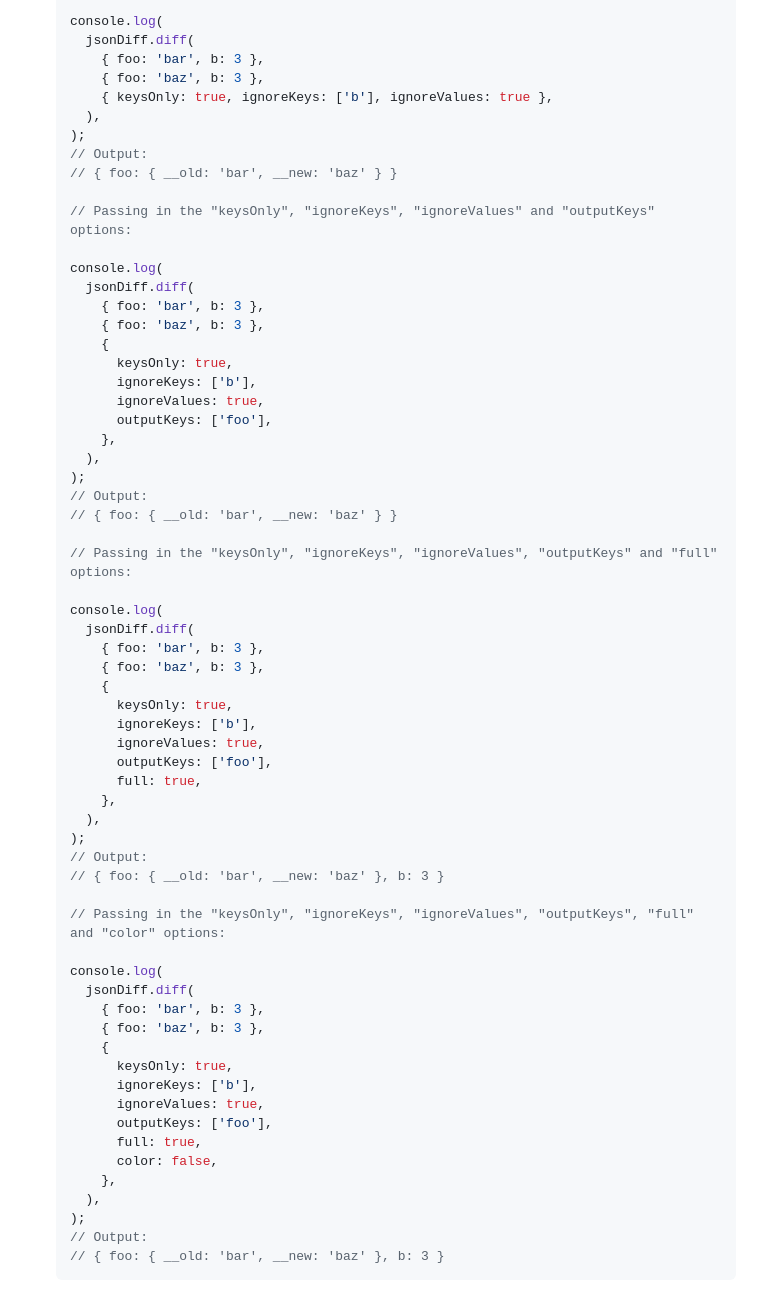
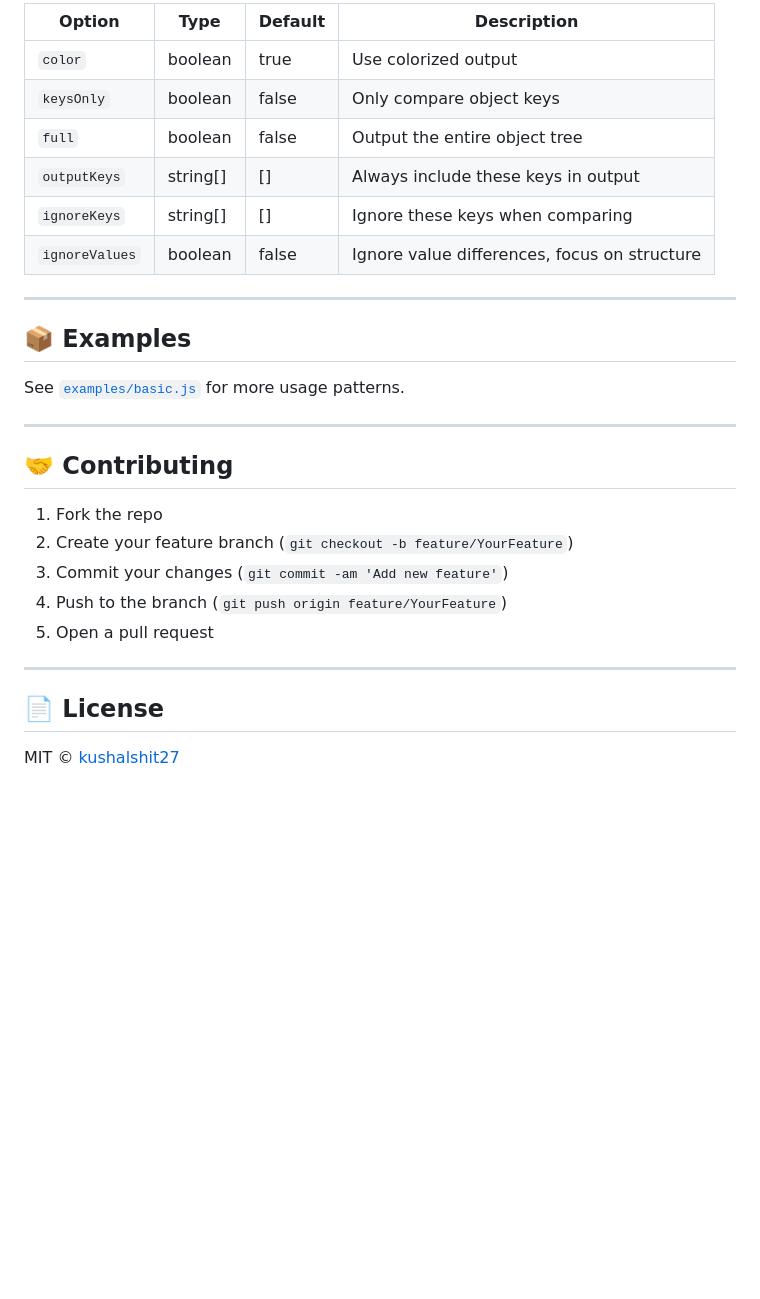
Before and after one commit to kushalshit27/diff-leven, a Markdown page: README.md, the part around one of its changes. Drawn GitHub-style; blank space fills up the shorter version.

````diff
--- a/README.md
+++ b/README.md
@@ -166,65 +155,31 @@ Git like diff between two strings, using the Levenshtein distance algorithm
 
-  console.log(
-    jsonDiff.diff(
-      { foo: 'bar', b: 3 },
-      { foo: 'baz', b: 3 },
-      { keysOnly: true, ignoreKeys: ['b'], ignoreValues: true },
-    ),
-  );
-  // Output:
-  // { foo: { __old: 'bar', __new: 'baz' } }
+| Option         | Type     | Default | Description                                  |
+| -------------- | -------- | ------- | -------------------------------------------- |
+| `color`        | boolean  | true    | Use colorized output                         |
+| `keysOnly`     | boolean  | false   | Only compare object keys                     |
+| `full`         | boolean  | false   | Output the entire object tree                |
+| `outputKeys`   | string[] | []      | Always include these keys in output          |
+| `ignoreKeys`   | string[] | []      | Ignore these keys when comparing             |
+| `ignoreValues` | boolean  | false   | Ignore value differences, focus on structure |
 
-  // Passing in the "keysOnly", "ignoreKeys", "ignoreValues" and "outputKeys" options:
+---
 
-  console.log(
-    jsonDiff.diff(
-      { foo: 'bar', b: 3 },
-      { foo: 'baz', b: 3 },
-      {
-        keysOnly: true,
-        ignoreKeys: ['b'],
-        ignoreValues: true,
-        outputKeys: ['foo'],
-      },
-    ),
-  );
-  // Output:
-  // { foo: { __old: 'bar', __new: 'baz' } }
+## 📦 Examples
 
-  // Passing in the "keysOnly", "ignoreKeys", "ignoreValues", "outputKeys" and "full" options:
+See [`examples/basic.js`](examples/basic.js) for more usage patterns.
 
-  console.log(
-    jsonDiff.diff(
-      { foo: 'bar', b: 3 },
-      { foo: 'baz', b: 3 },
-      {
-        keysOnly: true,
-        ignoreKeys: ['b'],
-        ignoreValues: true,
-        outputKeys: ['foo'],
-        full: true,
-      },
-    ),
-  );
-  // Output:
-  // { foo: { __old: 'bar', __new: 'baz' }, b: 3 }
+---
 
-  // Passing in the "keysOnly", "ignoreKeys", "ignoreValues", "outputKeys", "full" and "color" options:
+## 🤝 Contributing
 
-  console.log(
-    jsonDiff.diff(
-      { foo: 'bar', b: 3 },
-      { foo: 'baz', b: 3 },
-      {
-        keysOnly: true,
-        ignoreKeys: ['b'],
-        ignoreValues: true,
-        outputKeys: ['foo'],
-        full: true,
-        color: false,
-      },
-    ),
-  );
-  // Output:
-  // { foo: { __old: 'bar', __new: 'baz' }, b: 3 }
-  ```
+1. Fork the repo
+2. Create your feature branch (`git checkout -b feature/YourFeature`)
+3. Commit your changes (`git commit -am 'Add new feature'`)
+4. Push to the branch (`git push origin feature/YourFeature`)
+5. Open a pull request
+
+---
+
+## 📄 License
+
+MIT © [kushalshit27](LICENSE)
````
Also changed, not shown: other parts of README.md (+114 -125 lines).
